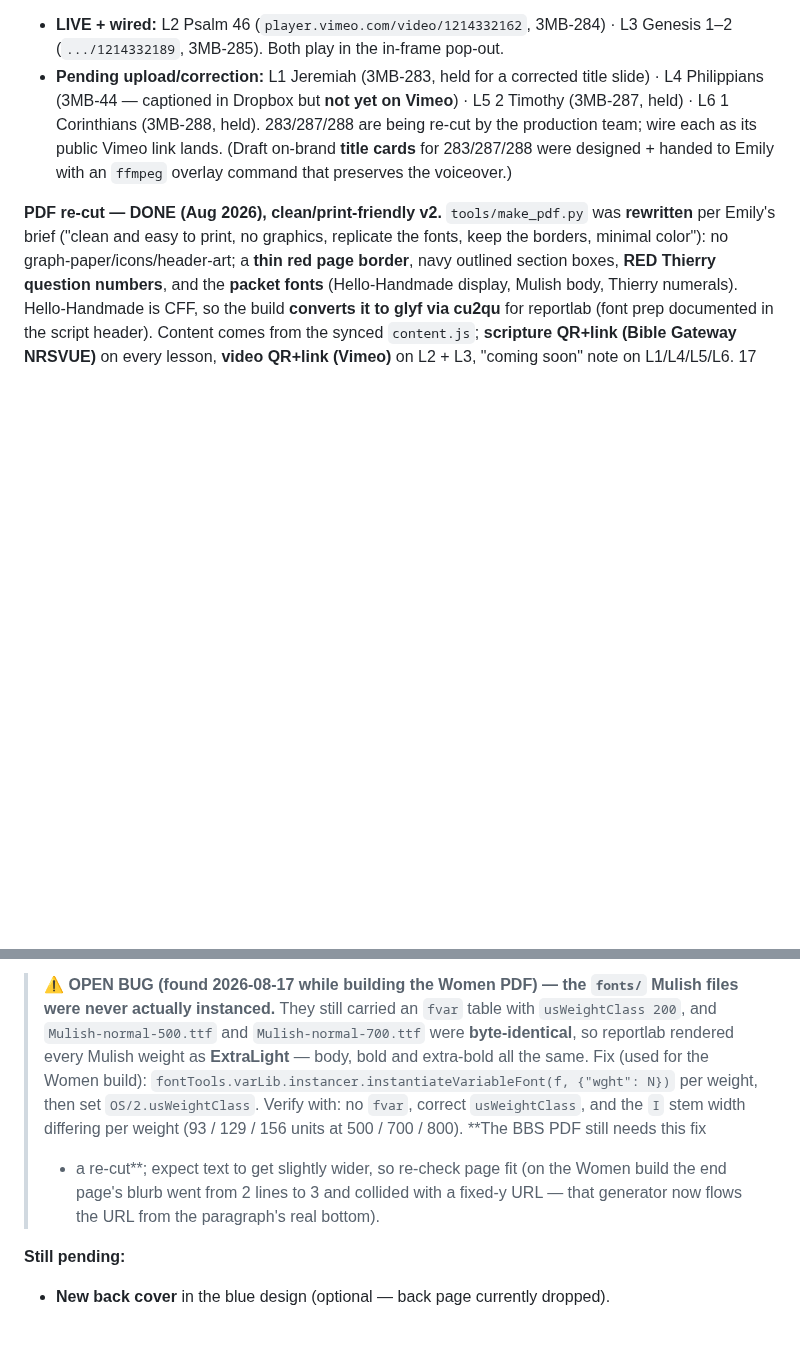
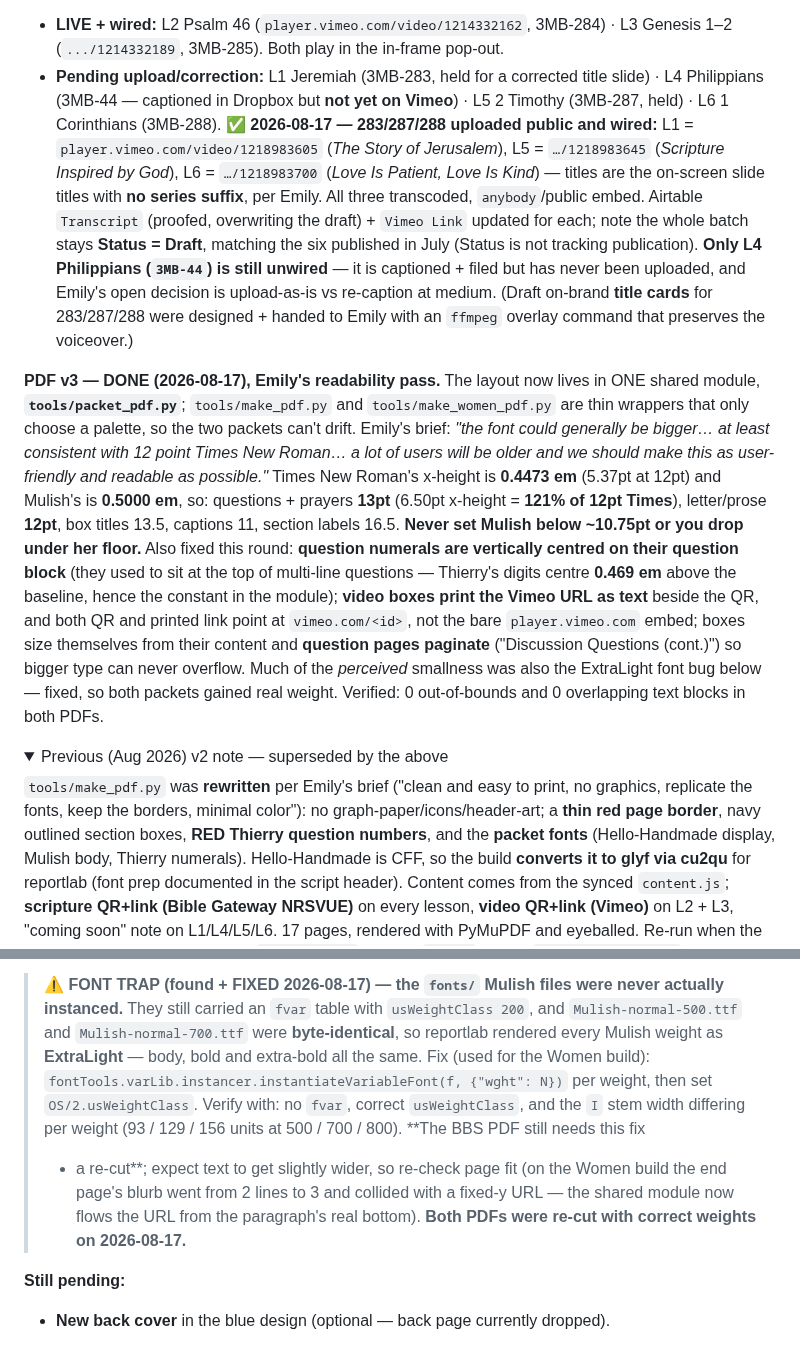
Before and after one commit to candlerfoundry/sunday_school_simplified, a Markdown page: README.md, 2 parts joined by grey strips. GitHub-like rendering; folded sections open; blank space fills up the shorter version.

Commit message:
README: Emily's readability pass + BBS videos published
- PDF v3: shared tools/packet_pdf.py, the 12pt-Times type floor and why 13pt Mulish
  clears it, centred numerals (0.469 em), printed Vimeo URLs, paginating question pages
- Mulish instancing trap marked FIXED; both PDFs re-cut with real weights
- BBS L1/L5/L6 wired to the new public Vimeo IDs; L4 Philippians still open
- older Aug-14 notes folded into <details> so the current state reads first

```diff
--- a/README.md
+++ b/README.md
@@ -429,11 +429,35 @@ misuse: Jeremiah 29, Psalm 46, Genesis 1-2, Philippians 2 & 4, 2 Timothy 3 (+ Ge
   (`.../1214332189`, 3MB-285). Both play in the in-frame pop-out.
 - **Pending upload/correction:** L1 Jeremiah (3MB-283, held for a corrected title slide) · L4
   Philippians (3MB-44 — captioned in Dropbox but **not yet on Vimeo**) · L5 2 Timothy (3MB-287, held)
-  · L6 1 Corinthians (3MB-288, held). 283/287/288 are being re-cut by the production team; wire each
-  as its public Vimeo link lands. (Draft on-brand **title cards** for 283/287/288 were designed +
+  · L6 1 Corinthians (3MB-288). **✅ 2026-08-17 — 283/287/288 uploaded public and wired:**
+  L1 = `player.vimeo.com/video/1218983605` (*The Story of Jerusalem*), L5 = `…/1218983645`
+  (*Scripture Inspired by God*), L6 = `…/1218983700` (*Love Is Patient, Love Is Kind*) — titles are the
+  on-screen slide titles with **no series suffix**, per Emily. All three transcoded, `anybody`/public
+  embed. Airtable `Transcript` (proofed, overwriting the draft) + `Vimeo Link` updated for each; note
+  the whole batch stays **Status = Draft**, matching the six published in July (Status is not tracking
+  publication). **Only L4 Philippians (`3MB-44`) is still unwired** — it is captioned + filed but has
+  never been uploaded, and Emily's open decision is upload-as-is vs re-caption at medium. (Draft on-brand **title cards** for 283/287/288 were designed +
   handed to Emily with an `ffmpeg` overlay command that preserves the voiceover.)
 
-**PDF re-cut — DONE (Aug 2026), clean/print-friendly v2.** `tools/make_pdf.py` was **rewritten**
+**PDF v3 — DONE (2026-08-17), Emily's readability pass.** The layout now lives in ONE shared module,
+**`tools/packet_pdf.py`**; `tools/make_pdf.py` and `tools/make_women_pdf.py` are thin wrappers that
+only choose a palette, so the two packets can't drift. Emily's brief: *"the font could generally be
+bigger… at least consistent with 12 point Times New Roman… a lot of users will be older and we should
+make this as user-friendly and readable as possible."* Times New Roman's x-height is **0.4473 em**
+(5.37pt at 12pt) and Mulish's is **0.5000 em**, so: questions + prayers **13pt** (6.50pt x-height =
+**121% of 12pt Times**), letter/prose **12pt**, box titles 13.5, captions 11, section labels 16.5.
+**Never set Mulish below ~10.75pt or you drop under her floor.** Also fixed this round: **question
+numerals are vertically centred on their question block** (they used to sit at the top of multi-line
+questions — Thierry's digits centre **0.469 em** above the baseline, hence the constant in the module);
+**video boxes print the Vimeo URL as text** beside the QR, and both QR and printed link point at
+`vimeo.com/<id>`, not the bare `player.vimeo.com` embed; boxes size themselves from their content and
+**question pages paginate** ("Discussion Questions (cont.)") so bigger type can never overflow.
+Much of the *perceived* smallness was also the ExtraLight font bug below — fixed, so both packets
+gained real weight. Verified: 0 out-of-bounds and 0 overlapping text blocks in both PDFs.
+
+<details><summary>Previous (Aug 2026) v2 note — superseded by the above</summary>
+
+`tools/make_pdf.py` was **rewritten**
 per Emily's brief ("clean and easy to print, no graphics, replicate the fonts, keep the borders,
 minimal color"): no graph-paper/icons/header-art; a **thin red page border**, navy outlined section
 boxes, **RED Thierry question numbers**, and the **packet fonts** (Hello-Handmade display, Mulish
@@ -445,5 +470,5 @@ art/content or videoUrls change (`content.json` dump + `fonts/` prep + `python m
 
-> **⚠ OPEN BUG (found 2026-08-17 while building the Women PDF) — the `fonts/` Mulish files were never
+> **⚠ FONT TRAP (found + FIXED 2026-08-17) — the `fonts/` Mulish files were never
 > actually instanced.** They still carried an `fvar` table with `usWeightClass 200`, and
 > `Mulish-normal-500.ttf` and `Mulish-normal-700.ttf` were **byte-identical**, so reportlab rendered
 > every Mulish weight as **ExtraLight** — body, bold and extra-bold all the same. Fix (used for the
@@ -451,8 +476,8 @@ art/content or videoUrls change (`content.json` dump + `fonts/` prep + `python m
 > set `OS/2.usWeightClass`. Verify with: no `fvar`, correct `usWeightClass`, and the `I` stem width
 > differing per weight (93 / 129 / 156 units at 500 / 700 / 800). **The BBS PDF still needs this fix
 > + a re-cut**; expect text to get slightly wider, so re-check page fit (on the Women build the end
-> page's blurb went from 2 lines to 3 and collided with a fixed-y URL — that generator now flows the
-> URL from the paragraph's real bottom).
+> page's blurb went from 2 lines to 3 and collided with a fixed-y URL — the shared module now flows the
+> URL from the paragraph's real bottom). **Both PDFs were re-cut with correct weights on 2026-08-17.**
 
 **Still pending:**
 - **New back cover** in the blue design (optional — back page currently dropped).
```
Also changed, not shown: other parts of README.md (+1 -0 lines).
